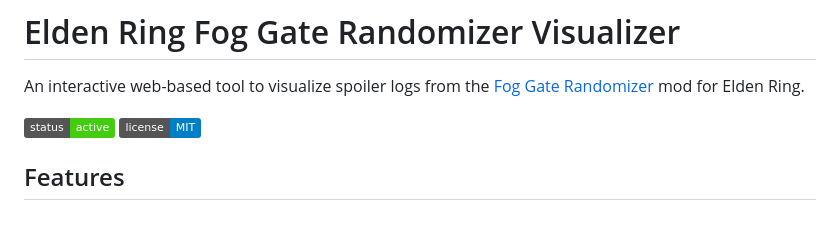
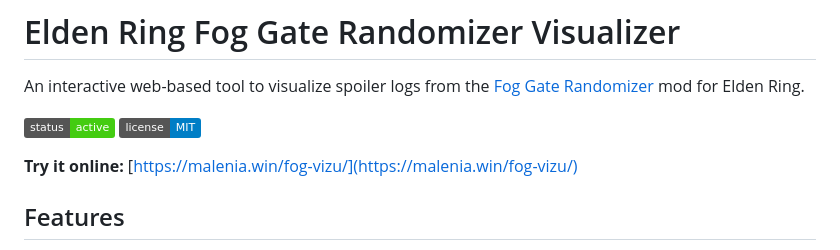
Before and after one commit to rbignon/er-fog-vizu, a Markdown page: README.md, the part around the change. GitHub-like rendering; badges without logos; blank space fills up the shorter version.

Commit message:
docs: add link to live demo

```diff
--- a/README.md
+++ b/README.md
@@ -3,6 +3,8 @@
 An interactive web-based tool to visualize spoiler logs from the [Fog Gate Randomizer](https://www.nexusmods.com/eldenring/mods/3295) mod for Elden Ring.
 
 ![Status](https://img.shields.io/badge/status-active-brightgreen) ![License](https://img.shields.io/badge/license-MIT-blue)
+
+**Try it online:** [https://malenia.win/fog-vizu/](https://malenia.win/fog-vizu/)
 
 ## Features
 
```
